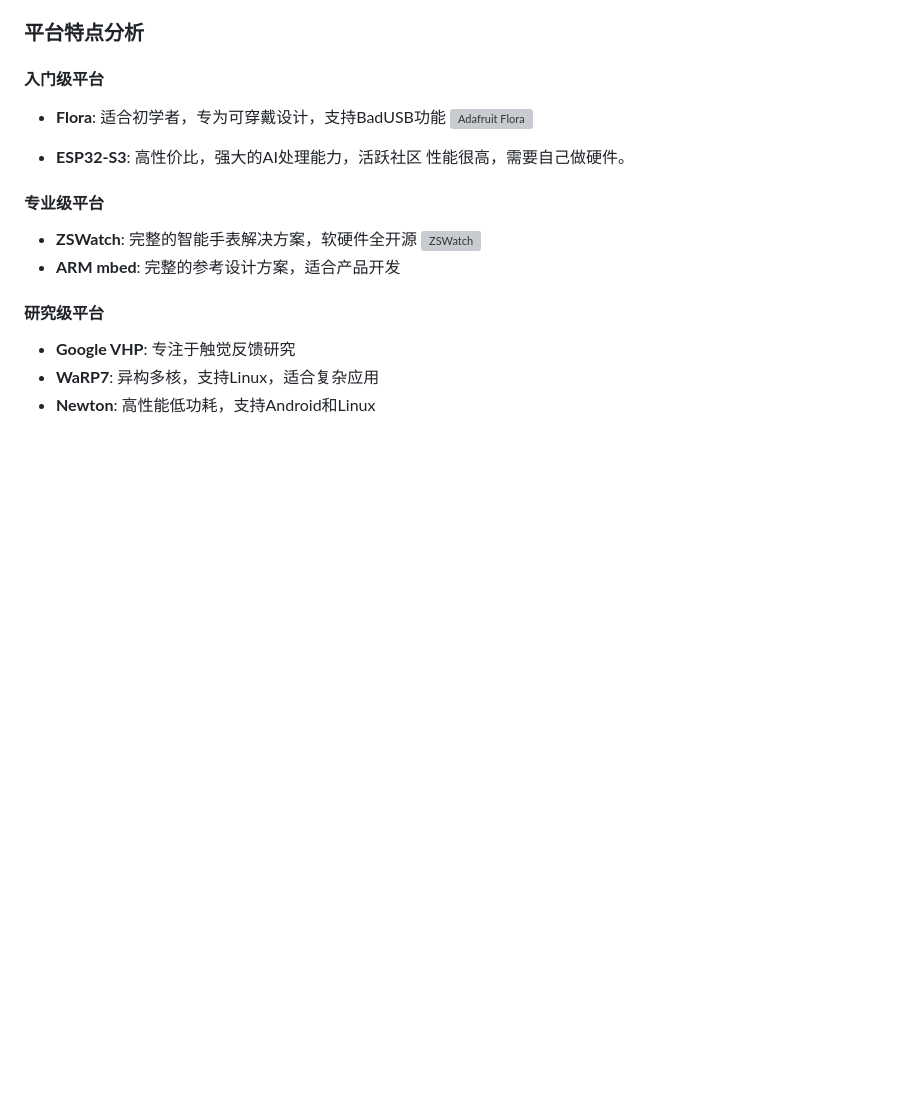
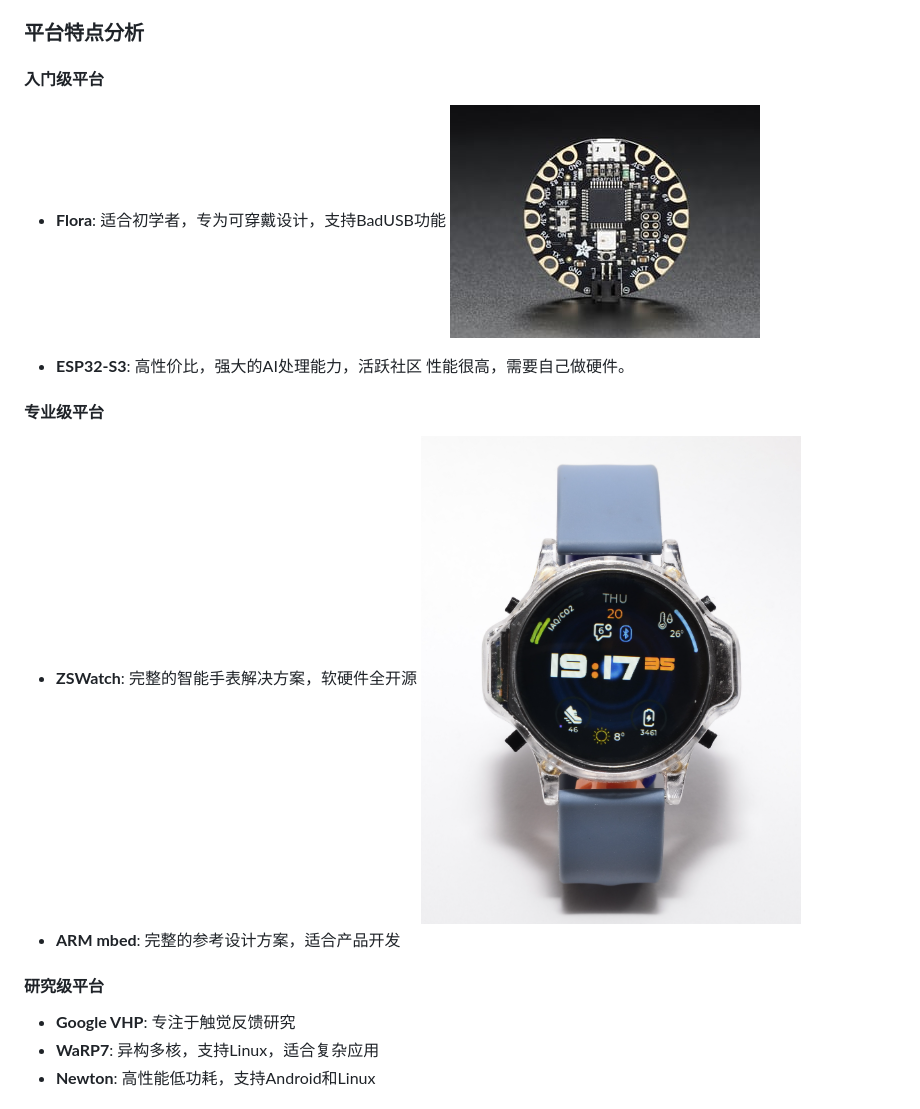
Before and after one commit to SailCPU/legend-motion-app, a Markdown page: 01-项目文档/可穿戴开源硬件平台项目.md, the part around the change printed below. Drawn GitHub-style; pictures changed too: images/flora.jpg (added), images/zswatch.png (added); blank space fills up the shorter version; grey boxes are pictures that could not be loaded.

```diff
--- a/01-项目文档/可穿戴开源硬件平台项目.md
+++ b/01-项目文档/可穿戴开源硬件平台项目.md
@@ -32,14 +32,14 @@
 
 #### 入门级平台
 - **Flora**: 适合初学者，专为可穿戴设计，支持BadUSB功能
-![Adafruit Flora](https://raw.githubusercontent.com/SailCPU/legend-motion-app/main/images/flora.jpg)
+![Adafruit Flora](../images/flora.jpg)
 
 - **ESP32-S3**: 高性价比，强大的AI处理能力，活跃社区
 性能很高，需要自己做硬件。
 
 #### 专业级平台
 - **ZSWatch**: 完整的智能手表解决方案，软硬件全开源
-![ZSWatch](https://raw.githubusercontent.com/SailCPU/legend-motion-app/main/images/zswatch.png)
+![ZSWatch](../images/zswatch.png)
 - **ARM mbed**: 完整的参考设计方案，适合产品开发
 
 #### 研究级平台
```
Also changed, not shown: other parts of 01-项目文档/可穿戴开源硬件平台项目.md (+1 -1 lines), README.md (+3 -3 lines), images/README.md (+16 -2 lines).
